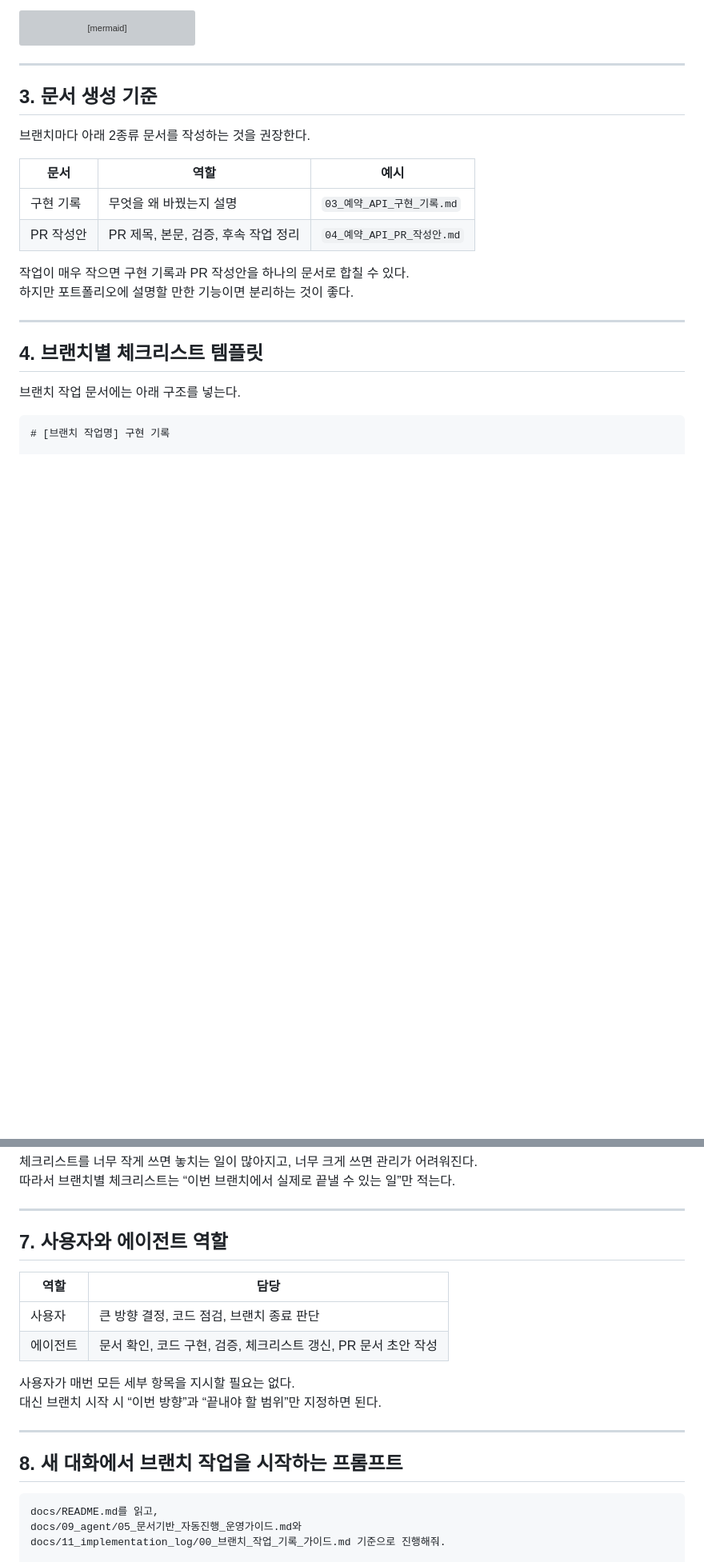
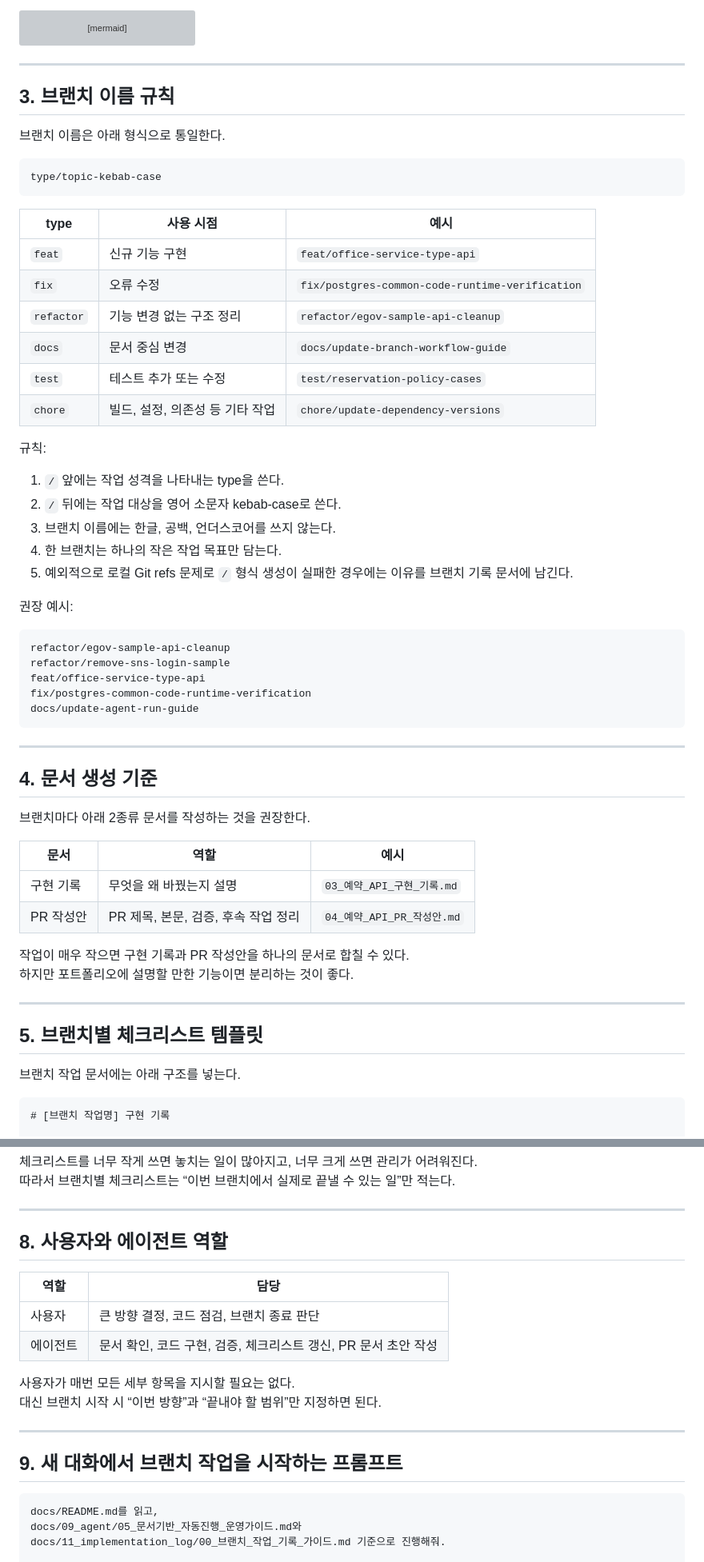
Before and after one commit to yellow-pang/health-center-smart-reservation, a Markdown page: docs/11_implementation_log/00_브랜치_작업_기록_가이드.md, 2 parts joined by grey strips. Shown at 80% size. Rendered like a GitHub page; blank space fills up the shorter version; grey boxes are pictures that could not be loaded.

Commit message:
docs: 진행전 브런치 이름 명명 규칙 문서 수정
- 브런치 이름이 하이픈(-)이 들어가서 이를 변경하기 위하여 관련 문서 수정

````diff
--- a/docs/11_implementation_log/00_브랜치_작업_기록_가이드.md
+++ b/docs/11_implementation_log/00_브랜치_작업_기록_가이드.md
@@ -36,7 +36,44 @@ flowchart TD
 
 ---
 
-## 3. 문서 생성 기준
+## 3. 브랜치 이름 규칙
+
+브랜치 이름은 아래 형식으로 통일한다.
+
+```text
+type/topic-kebab-case
+```
+
+| type | 사용 시점 | 예시 |
+|---|---|---|
+| `feat` | 신규 기능 구현 | `feat/office-service-type-api` |
+| `fix` | 오류 수정 | `fix/postgres-common-code-runtime-verification` |
+| `refactor` | 기능 변경 없는 구조 정리 | `refactor/egov-sample-api-cleanup` |
+| `docs` | 문서 중심 변경 | `docs/update-branch-workflow-guide` |
+| `test` | 테스트 추가 또는 수정 | `test/reservation-policy-cases` |
+| `chore` | 빌드, 설정, 의존성 등 기타 작업 | `chore/update-dependency-versions` |
+
+규칙:
+
+1. `/` 앞에는 작업 성격을 나타내는 type을 쓴다.
+2. `/` 뒤에는 작업 대상을 영어 소문자 kebab-case로 쓴다.
+3. 브랜치 이름에는 한글, 공백, 언더스코어를 쓰지 않는다.
+4. 한 브랜치는 하나의 작은 작업 목표만 담는다.
+5. 예외적으로 로컬 Git refs 문제로 `/` 형식 생성이 실패한 경우에는 이유를 브랜치 기록 문서에 남긴다.
+
+권장 예시:
+
+```text
+refactor/egov-sample-api-cleanup
+refactor/remove-sns-login-sample
+feat/office-service-type-api
+fix/postgres-common-code-runtime-verification
+docs/update-agent-run-guide
+```
+
+---
+
+## 4. 문서 생성 기준
 
 브랜치마다 아래 2종류 문서를 작성하는 것을 권장한다.
 
@@ -50,7 +87,7 @@ flowchart TD
 
 ---
 
-## 4. 브랜치별 체크리스트 템플릿
+## 5. 브랜치별 체크리스트 템플릿
 
 브랜치 작업 문서에는 아래 구조를 넣는다.
 
@@ -197,7 +234,7 @@ feat: 작업 내용을 한글로 명확히 작성
 
 ---
 
-## 7. 사용자와 에이전트 역할
+## 8. 사용자와 에이전트 역할
 
 | 역할 | 담당 |
 |---|---|
@@ -209,7 +246,7 @@ feat: 작업 내용을 한글로 명확히 작성
 
 ---
 
-## 8. 새 대화에서 브랜치 작업을 시작하는 프롬프트
+## 9. 새 대화에서 브랜치 작업을 시작하는 프롬프트
 
 ```text
 docs/README.md를 읽고,
````
Also changed, not shown: other parts of docs/11_implementation_log/00_브랜치_작업_기록_가이드.md (+3 -3 lines), docs/11_implementation_log/04_PostgreSQL_공통코드_API_런타임_검증_및_SQL_수정_기록.md (+3 -1 lines), docs/11_implementation_log/05_PostgreSQL_공통코드_API_런타임_검증_PR_작성안.md (+6 -6 lines).
